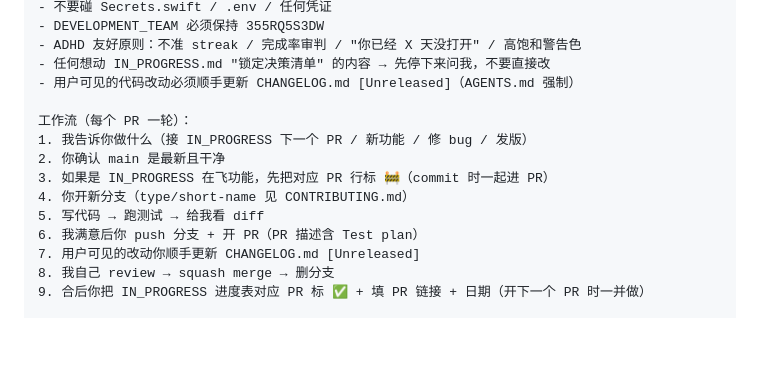
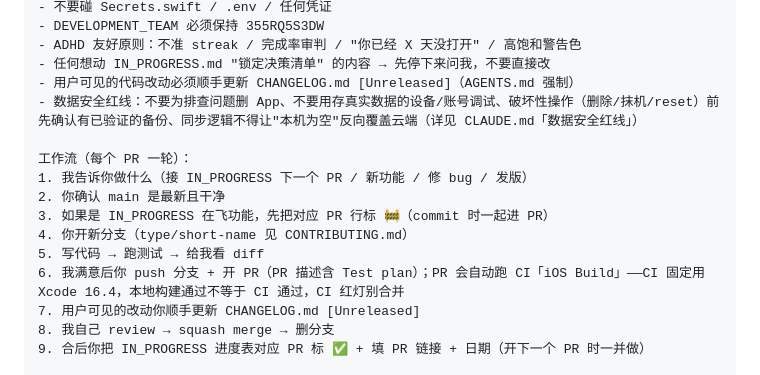
Before and after one commit to nannan-debug/lifeos, a Markdown page: AI_HANDOFF.md, the part around the change. Drawn GitHub-style; blank space fills up the shorter version.

Commit message:
docs: AI_HANDOFF 模板补充数据安全红线与 CI 提醒
- 重要硬规则新增「数据安全红线」一条
- 工作流第 6 步补充 CI（iOS Build / Xcode 16.4）说明

Co-Authored-By: Claude Opus 4.7 <noreply@anthropic.com>

```diff
--- a/AI_HANDOFF.md
+++ b/AI_HANDOFF.md
@@ -44,6 +44,7 @@ GitHub：github.com/nannan-debug/lifeos
 - ADHD 友好原则：不准 streak / 完成率审判 / "你已经 X 天没打开" / 高饱和警告色
 - 任何想动 IN_PROGRESS.md "锁定决策清单" 的内容 → 先停下来问我，不要直接改
 - 用户可见的代码改动必须顺手更新 CHANGELOG.md [Unreleased]（AGENTS.md 强制）
+- 数据安全红线：不要为排查问题删 App、不要用存真实数据的设备/账号调试、破坏性操作（删除/抹机/reset）前先确认有已验证的备份、同步逻辑不得让"本机为空"反向覆盖云端（详见 CLAUDE.md「数据安全红线」）
 
 工作流（每个 PR 一轮）：
 1. 我告诉你做什么（接 IN_PROGRESS 下一个 PR / 新功能 / 修 bug / 发版）
@@ -51,7 +52,7 @@ GitHub：github.com/nannan-debug/lifeos
 3. 如果是 IN_PROGRESS 在飞功能，先把对应 PR 行标 🚧（commit 时一起进 PR）
 4. 你开新分支（type/short-name 见 CONTRIBUTING.md）
 5. 写代码 → 跑测试 → 给我看 diff
-6. 我满意后你 push 分支 + 开 PR（PR 描述含 Test plan）
+6. 我满意后你 push 分支 + 开 PR（PR 描述含 Test plan）；PR 会自动跑 CI「iOS Build」——CI 固定用 Xcode 16.4，本地构建通过不等于 CI 通过，CI 红灯别合并
 7. 用户可见的改动你顺手更新 CHANGELOG.md [Unreleased]
 8. 我自己 review → squash merge → 删分支
 9. 合后你把 IN_PROGRESS 进度表对应 PR 标 ✅ + 填 PR 链接 + 日期（开下一个 PR 时一并做）
```
